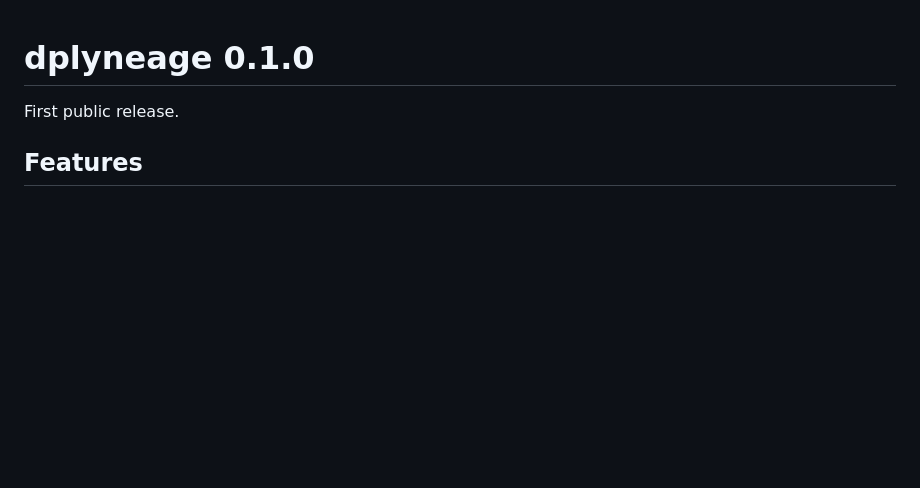
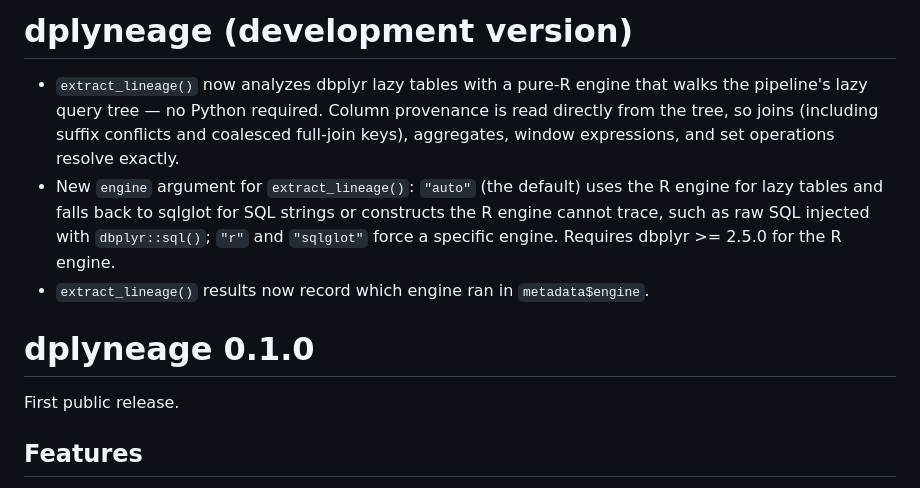
Before and after one commit to tgerke/dplyneage, a Markdown page: NEWS.md, the part around the change. Rendered like a GitHub page; blank space fills up the shorter version.

```diff
--- a/NEWS.md
+++ b/NEWS.md
@@ -1,3 +1,18 @@
+# dplyneage (development version)
+
+* `extract_lineage()` now analyzes dbplyr lazy tables with a pure-R engine
+  that walks the pipeline's lazy query tree — no Python required. Column
+  provenance is read directly from the tree, so joins (including suffix
+  conflicts and coalesced full-join keys), aggregates, window expressions,
+  and set operations resolve exactly.
+* New `engine` argument for `extract_lineage()`: `"auto"` (the default)
+  uses the R engine for lazy tables and falls back to sqlglot for SQL
+  strings or constructs the R engine cannot trace, such as raw SQL injected
+  with `dbplyr::sql()`; `"r"` and `"sqlglot"` force a specific engine.
+  Requires dbplyr >= 2.5.0 for the R engine.
+* `extract_lineage()` results now record which engine ran in
+  `metadata$engine`.
+
 # dplyneage 0.1.0
 
 First public release.
```
Also changed, not shown: README.md (+19 -17 lines), man/figures/README-unnamed-chunk-4-1.png, 8 other files.
